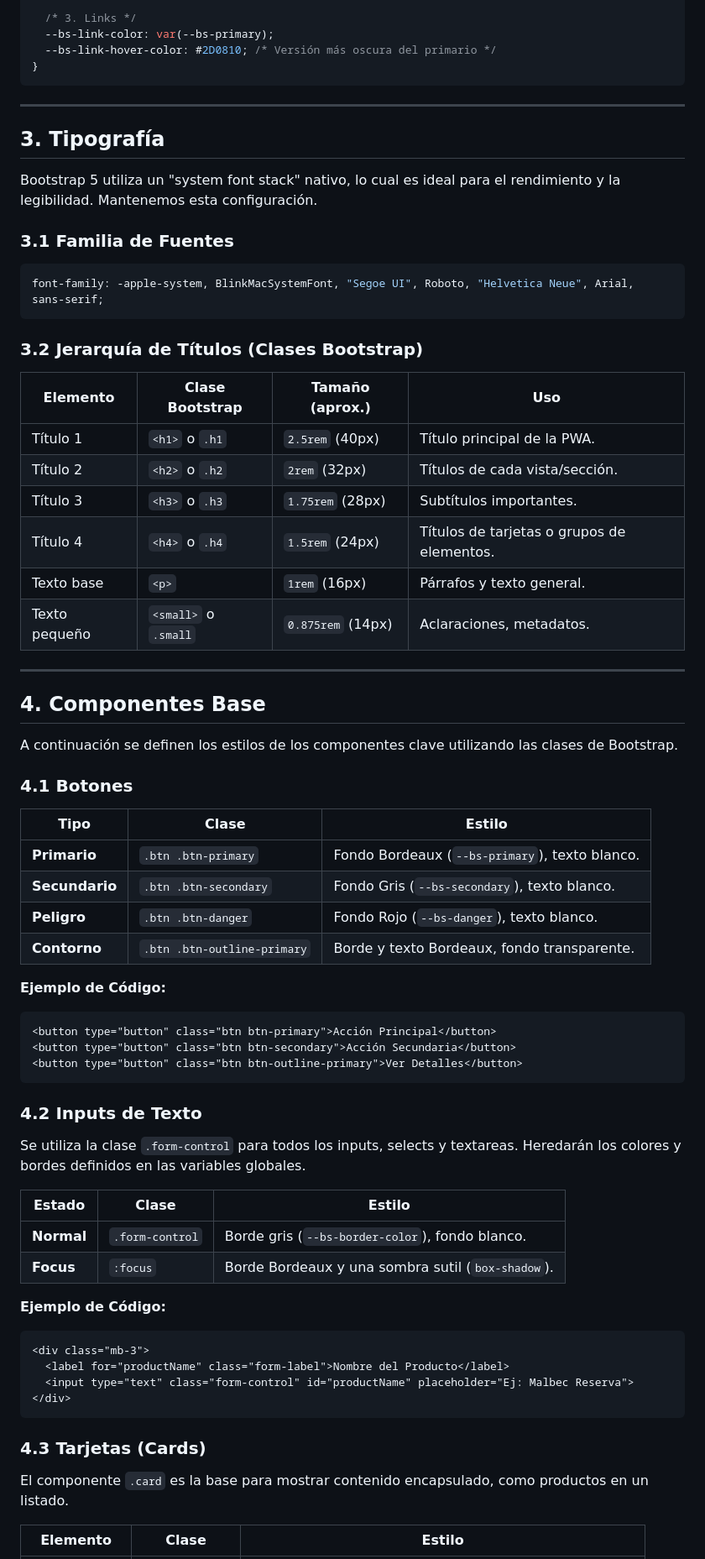
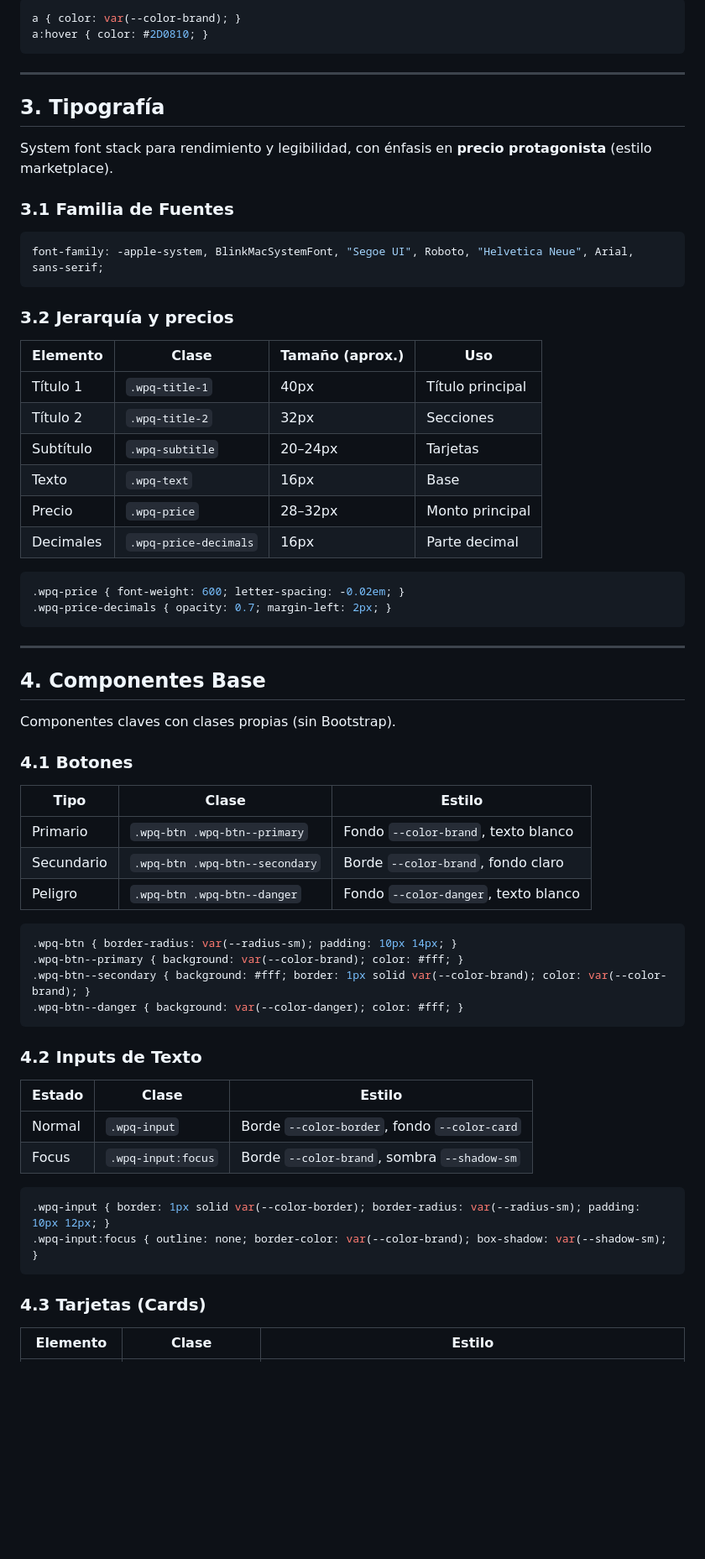
Before and after one commit to joluasen/Wine-Pick-QR-TFI-Final, a Markdown page: docs/15_diseno_y_ui/01_GUIA_VISUAL.md, the part around one of its changes. Shown at 84% size. GitHub-like rendering; blank space fills up the shorter version.

````diff
--- a/docs/15_diseno_y_ui/01_GUIA_VISUAL.md
+++ b/docs/15_diseno_y_ui/01_GUIA_VISUAL.md
@@ -64,15 +66,14 @@ Nuestra paleta de marca se mapea directamente a las variables de color semántic
 
-  /* 3. Links */
-  --bs-link-color: var(--bs-primary);
-  --bs-link-hover-color: #2D0810; /* Versión más oscura del primario */
-}
+```css
+a { color: var(--color-brand); }
+a:hover { color: #2D0810; }
 ```
 
 ---
 
 ## 3. Tipografía
 
-Bootstrap 5 utiliza un "system font stack" nativo, lo cual es ideal para el rendimiento y la legibilidad. Mantenemos esta configuración.
+System font stack para rendimiento y legibilidad, con énfasis en **precio protagonista** (estilo marketplace).
 
 ### 3.1 Familia de Fuentes
 
@@ -80,59 +81,56 @@ Bootstrap 5 utiliza un "system font stack" nativo, lo cual es ideal para el rend
 font-family: -apple-system, BlinkMacSystemFont, "Segoe UI", Roboto, "Helvetica Neue", Arial, sans-serif;
 ```
 
-### 3.2 Jerarquía de Títulos (Clases Bootstrap)
+### 3.2 Jerarquía y precios
 
-| Elemento | Clase Bootstrap | Tamaño (aprox.) | Uso |
-|----------|-----------------|-----------------|-----|
-| Título 1 | `<h1>` o `.h1` | `2.5rem` (40px) | Título principal de la PWA. |
-| Título 2 | `<h2>` o `.h2` | `2rem` (32px) | Títulos de cada vista/sección. |
-| Título 3 | `<h3>` o `.h3` | `1.75rem` (28px) | Subtítulos importantes. |
-| Título 4 | `<h4>` o `.h4` | `1.5rem` (24px) | Títulos de tarjetas o grupos de elementos. |
-| Texto base | `<p>` | `1rem` (16px) | Párrafos y texto general. |
-| Texto pequeño | `<small>` o `.small` | `0.875rem` (14px) | Aclaraciones, metadatos. |
+| Elemento | Clase | Tamaño (aprox.) | Uso |
+|----------|-------|-----------------|-----|
+| Título 1 | `.wpq-title-1` | 40px | Título principal |
+| Título 2 | `.wpq-title-2` | 32px | Secciones |
+| Subtítulo | `.wpq-subtitle` | 20–24px | Tarjetas |
+| Texto | `.wpq-text` | 16px | Base |
+| Precio | `.wpq-price` | 28–32px | Monto principal |
+| Decimales | `.wpq-price-decimals` | 16px | Parte decimal |
+
+```css
+.wpq-price { font-weight: 600; letter-spacing: -0.02em; }
+.wpq-price-decimals { opacity: 0.7; margin-left: 2px; }
+```
 
 ---
 
 ## 4. Componentes Base
 
-A continuación se definen los estilos de los componentes clave utilizando las clases de Bootstrap.
+Componentes claves con clases propias (sin Bootstrap).
 
 ### 4.1 Botones
 
 | Tipo | Clase | Estilo |
 |---|---|---|
-| **Primario** | `.btn .btn-primary` | Fondo Bordeaux (`--bs-primary`), texto blanco. |
-| **Secundario** | `.btn .btn-secondary` | Fondo Gris (`--bs-secondary`), texto blanco. |
-| **Peligro** | `.btn .btn-danger` | Fondo Rojo (`--bs-danger`), texto blanco. |
-| **Contorno** | `.btn .btn-outline-primary` | Borde y texto Bordeaux, fondo transparente. |
+| Primario | `.wpq-btn .wpq-btn--primary` | Fondo `--color-brand`, texto blanco |
+| Secundario | `.wpq-btn .wpq-btn--secondary` | Borde `--color-brand`, fondo claro |
+| Peligro | `.wpq-btn .wpq-btn--danger` | Fondo `--color-danger`, texto blanco |
 
-**Ejemplo de Código:**
-```html
-<button type="button" class="btn btn-primary">Acción Principal</button>
-<button type="button" class="btn btn-secondary">Acción Secundaria</button>
-<button type="button" class="btn btn-outline-primary">Ver Detalles</button>
+```css
+.wpq-btn { border-radius: var(--radius-sm); padding: 10px 14px; }
+.wpq-btn--primary { background: var(--color-brand); color: #fff; }
+.wpq-btn--secondary { background: #fff; border: 1px solid var(--color-brand); color: var(--color-brand); }
+.wpq-btn--danger { background: var(--color-danger); color: #fff; }
 ```
 
 ### 4.2 Inputs de Texto
 
-Se utiliza la clase `.form-control` para todos los inputs, selects y textareas. Heredarán los colores y bordes definidos en las variables globales.
-
 | Estado | Clase | Estilo |
 |---|---|---|
-| **Normal** | `.form-control` | Borde gris (`--bs-border-color`), fondo blanco. |
-| **Focus** | `:focus` | Borde Bordeaux y una sombra sutil (`box-shadow`). |
+| Normal | `.wpq-input` | Borde `--color-border`, fondo `--color-card` |
+| Focus | `.wpq-input:focus` | Borde `--color-brand`, sombra `--shadow-sm` |
 
-**Ejemplo de Código:**
-```html
-<div class="mb-3">
-  <label for="productName" class="form-label">Nombre del Producto</label>
-  <input type="text" class="form-control" id="productName" placeholder="Ej: Malbec Reserva">
-</div>
+```css
+.wpq-input { border: 1px solid var(--color-border); border-radius: var(--radius-sm); padding: 10px 12px; }
+.wpq-input:focus { outline: none; border-color: var(--color-brand); box-shadow: var(--shadow-sm); }
 ```
 
 ### 4.3 Tarjetas (Cards)
 
-El componente `.card` es la base para mostrar contenido encapsulado, como productos en un listado.
-
 | Elemento | Clase | Estilo |
 |---|---|---|
````
Also changed, not shown: other parts of docs/15_diseno_y_ui/01_GUIA_VISUAL.md (+108 -99 lines).
